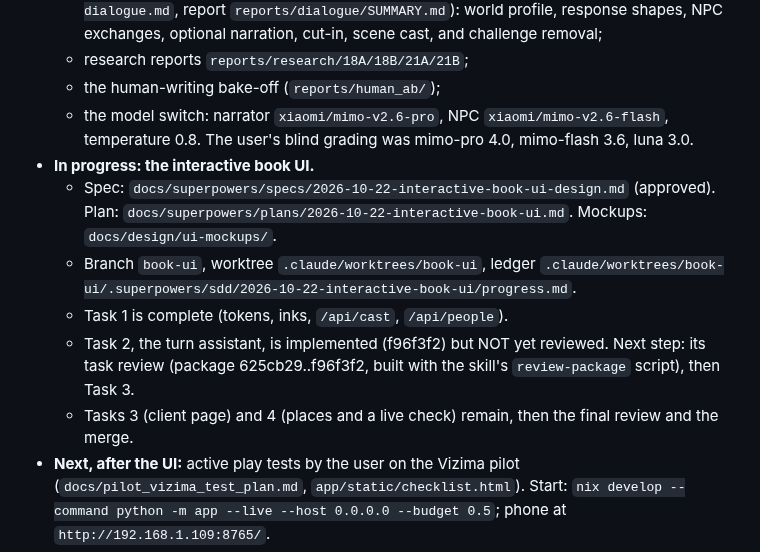
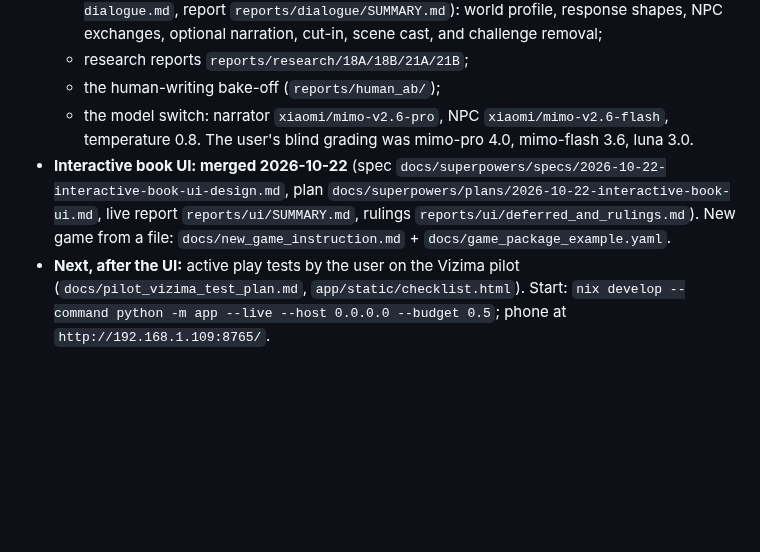
Before and after one commit to Samuts-Nazar/harness, a Markdown page: docs/HANDOFF.md, the part around the change. Rendered like a GitHub page; blank space fills up the shorter version.

Commit message:
Book UI: rulings, morning notes, HANDOFF update
Co-Authored-By: Claude Opus 5.5 <noreply@anthropic.com>
Claude-Session: https://claude.ai/code/session_01CWLHKUxozeDSLq8FyEpMnW

```diff
--- a/docs/HANDOFF.md
+++ b/docs/HANDOFF.md
@@ -57,12 +57,7 @@ You are the lead ("brain") for the harness project. The user talks to you; Sonne
   - research reports `reports/research/18A/18B/21A/21B`;
   - the human-writing bake-off (`reports/human_ab/`);
   - the model switch: narrator `xiaomi/mimo-v2.6-pro`, NPC `xiaomi/mimo-v2.6-flash`, temperature 0.8. The user's blind grading was mimo-pro 4.0, mimo-flash 3.6, luna 3.0.
-- **In progress: the interactive book UI.**
-  - Spec: `docs/superpowers/specs/2026-10-22-interactive-book-ui-design.md` (approved). Plan: `docs/superpowers/plans/2026-10-22-interactive-book-ui.md`. Mockups: `docs/design/ui-mockups/`.
-  - Branch `book-ui`, worktree `.claude/worktrees/book-ui`, ledger `.claude/worktrees/book-ui/.superpowers/sdd/2026-10-22-interactive-book-ui/progress.md`.
-  - Task 1 is complete (tokens, inks, `/api/cast`, `/api/people`).
-  - Task 2, the turn assistant, is implemented (f96f3f2) but NOT yet reviewed. Next step: its task review (package 625cb29..f96f3f2, built with the skill's `review-package` script), then Task 3.
-  - Tasks 3 (client page) and 4 (places and a live check) remain, then the final review and the merge.
+- **Interactive book UI: merged 2026-10-22** (spec `docs/superpowers/specs/2026-10-22-interactive-book-ui-design.md`, plan `docs/superpowers/plans/2026-10-22-interactive-book-ui.md`, live report `reports/ui/SUMMARY.md`, rulings `reports/ui/deferred_and_rulings.md`). New game from a file: `docs/new_game_instruction.md` + `docs/game_package_example.yaml`.
 - **Next, after the UI:** active play tests by the user on the Vizima pilot (`docs/pilot_vizima_test_plan.md`, `app/static/checklist.html`). Start: `nix develop --command python -m app --live --host 0.0.0.0 --budget 0.5`; phone at `http://192.168.1.109:8765/`.
 - **Later projects agreed with the user:**
   - project 2, a decision layer against averaging (`reports/research/21A_decisions.md`);
```
Also changed, not shown: reports/ui/deferred_and_rulings.md (added, +12 -0 lines), reports/ui/morning_notes_2026-10-22.md (added, +11 -0 lines).
